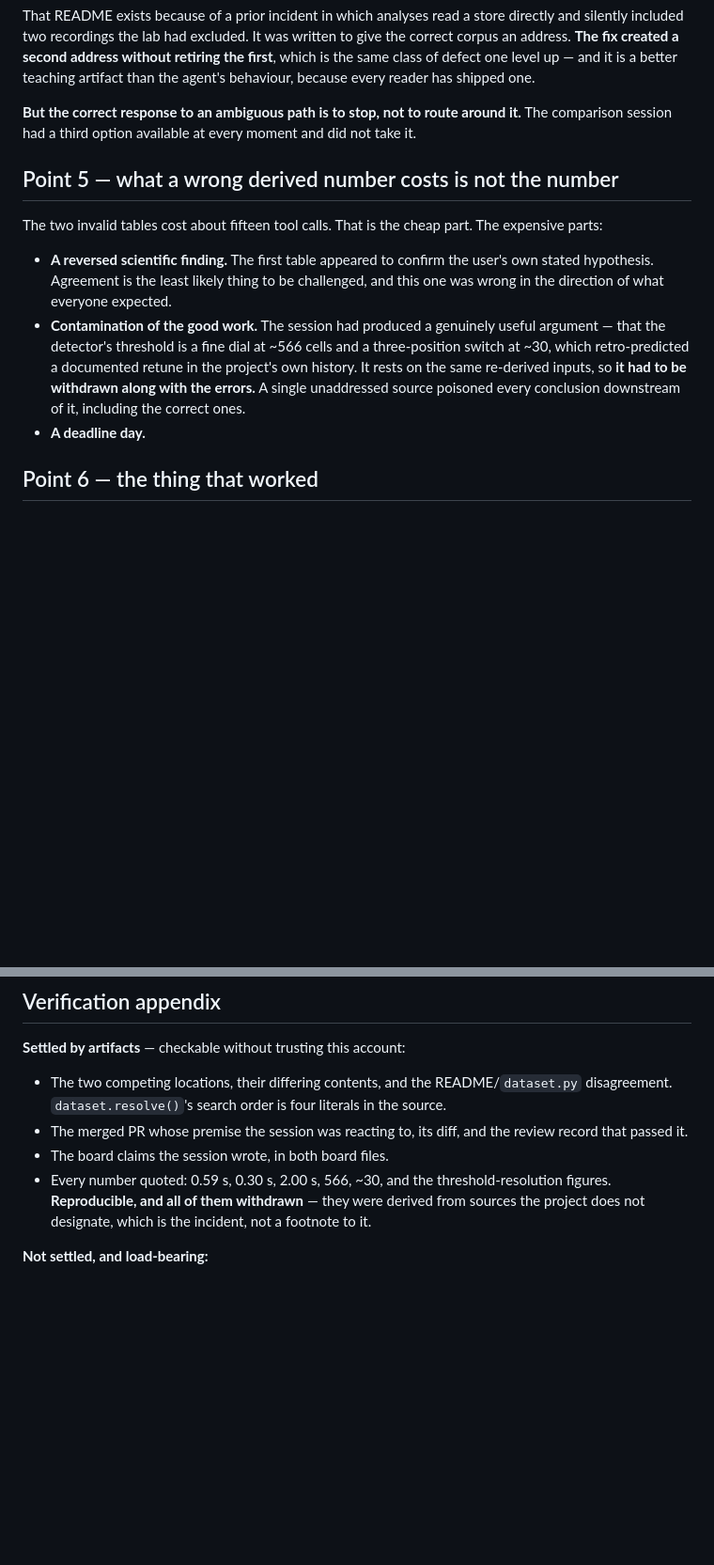
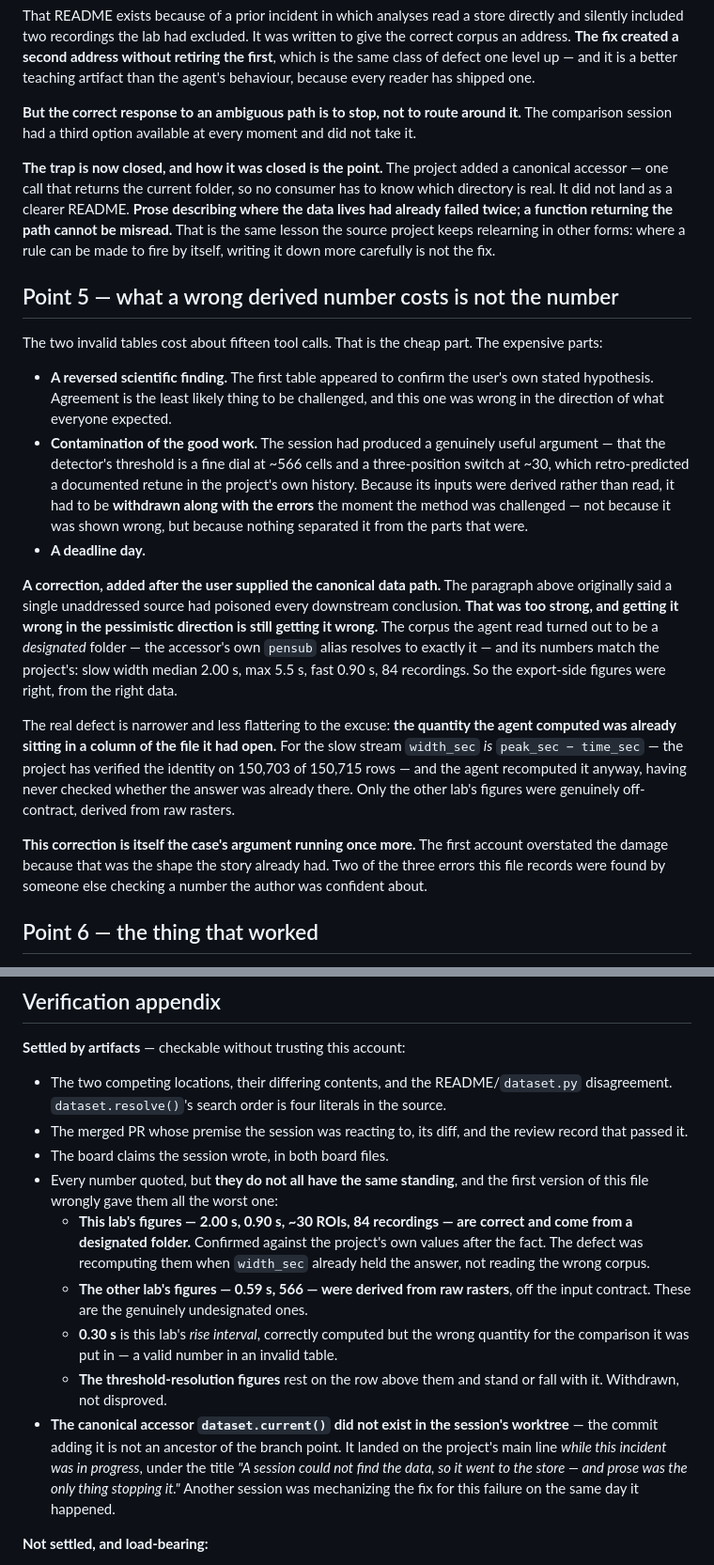
Before and after one commit to syncytium2/short-course, a Markdown page: docs/cases/2026-08-27-computed-instead-of-asking.md, 2 parts joined by grey strips. Shown at 94% size. GitHub-like rendering; blank space fills up the shorter version.

Commit message:
The numbers were right and the folder was designated — the correction, and what no role could catch
The user supplied the canonical data path after the review closed. It
falsified a claim in the case report that eleven roles had passed, because
every role verifies a document against the sources it names and the missing
fact was held by a person.

The draft said all its withdrawn numbers came from sources the project does
not designate. Two did not: the corpus read is a designated folder, and its
values match the project (slow width median 2.00 s, max 5.5 s; fast 0.90 s;
84 recordings). The real defect is narrower and worse for the excuse -- the
agent recomputed a quantity already sitting in a column of the open file,
slow width_sec being peak_sec - time_sec on 150,703 of 150,715 rows.

The error ran pessimistic, which is why nothing caught it. A self-critical
document overstating its own damage reads as rigour, and every reviewer was
pushing the file toward harsher self-assessment, not away from it.

Also recorded: the canonical accessor did not exist in the worktree, and
the commit adding it landed on main during the incident, titled "A session
could not find the data, so it went to the store -- and prose was the only
thing stopping it." The trap was closed with a function, not a better
README, because prose describing where data lives had already failed twice.

3 verify rounds; roster gate green.

Co-Authored-By: Claude Opus 5 (1M context) <noreply@anthropic.com>

```diff
--- a/docs/cases/2026-08-27-computed-instead-of-asking.md
+++ b/docs/cases/2026-08-27-computed-instead-of-asking.md
@@ -203,6 +203,13 @@ agent's behaviour, because every reader has shipped one.
 **But the correct response to an ambiguous path is to stop, not to route around it.** The
 comparison session had a third option available at every moment and did not take it.
 
+**The trap is now closed, and how it was closed is the point.** The project added a
+canonical accessor — one call that returns the current folder, so no consumer has to know
+which directory is real. It did not land as a clearer README. **Prose describing where the
+data lives had already failed twice; a function returning the path cannot be misread.**
+That is the same lesson the source project keeps relearning in other forms: where a rule
+can be made to fire by itself, writing it down more carefully is not the fix.
+
 ## Point 5 — what a wrong derived number costs is not the number
 
 The two invalid tables cost about fifteen tool calls. That is the cheap part. The
@@ -214,10 +221,30 @@ expensive parts:
 - **Contamination of the good work.** The session had produced a genuinely useful
   argument — that the detector's threshold is a fine dial at ~566 cells and a
   three-position switch at ~30, which retro-predicted a documented retune in the project's
-  own history. It rests on the same re-derived inputs, so **it had to be withdrawn along
-  with the errors.** A single unaddressed source poisoned every conclusion downstream of
-  it, including the correct ones.
+  own history. Because its inputs were derived rather than read, it had to be **withdrawn
+  along with the errors** the moment the method was challenged — not because it was shown
+  wrong, but because nothing separated it from the parts that were.
 - **A deadline day.**
+
+**A correction, added after the user supplied the canonical data path.** The paragraph
+above originally said a single unaddressed source had poisoned every downstream
+conclusion. **That was too strong, and getting it wrong in the pessimistic direction is
+still getting it wrong.** The corpus the agent read turned out to be a *designated*
+folder — the accessor's own `pensub` alias resolves to exactly it — and its numbers match
+the project's: slow width median 2.00 s, max 5.5 s, fast 0.90 s, 84 recordings. So the
+export-side figures were right, from the right data.
+
+The real defect is narrower and less flattering to the excuse: **the quantity the agent
+computed was already sitting in a column of the file it had open.** For the slow stream
+`width_sec` *is* `peak_sec − time_sec` — the project has verified the identity on 150,703
+of 150,715 rows — and the agent recomputed it anyway, having never checked whether the
+answer was already there. Only the other lab's figures were genuinely off-contract,
+derived from raw rasters.
+
+**This correction is itself the case's argument running once more.** The first account
+overstated the damage because that was the shape the story already had. Two of the three
+errors this file records were found by someone else checking a number the author was
+confident about.
 
 ## Point 6 — the thing that worked
 
@@ -259,9 +286,23 @@ reasoning-error costume.
 - The merged PR whose premise the session was reacting to, its diff, and the review
   record that passed it.
 - The board claims the session wrote, in both board files.
-- Every number quoted: 0.59 s, 0.30 s, 2.00 s, 566, ~30, and the threshold-resolution
-  figures. **Reproducible, and all of them withdrawn** — they were derived from sources
-  the project does not designate, which is the incident, not a footnote to it.
+- Every number quoted, but **they do not all have the same standing**, and the first
+  version of this file wrongly gave them all the worst one:
+  - **This lab's figures — 2.00 s, 0.90 s, ~30 ROIs, 84 recordings — are correct and come
+    from a designated folder.** Confirmed against the project's own values after the fact.
+    The defect was recomputing them when `width_sec` already held the answer, not reading
+    the wrong corpus.
+  - **The other lab's figures — 0.59 s, 566 — were derived from raw rasters**, off the
+    input contract. These are the genuinely undesignated ones.
+  - **0.30 s** is this lab's *rise interval*, correctly computed but the wrong quantity for
+    the comparison it was put in — a valid number in an invalid table.
+  - **The threshold-resolution figures** rest on the row above them and stand or fall with
+    it. Withdrawn, not disproved.
+- **The canonical accessor `dataset.current()` did not exist in the session's worktree** —
+  the commit adding it is not an ancestor of the branch point. It landed on the project's
+  main line *while this incident was in progress*, under the title *"A session could not
+  find the data, so it went to the store — and prose was the only thing stopping it."*
+  Another session was mechanizing the fix for this failure on the same day it happened.
 
 **Not settled, and load-bearing:**
 
```
Also changed, not shown: docs/reviews/computed-instead-of-asking_2026-08-27.md (+32 -3 lines).
